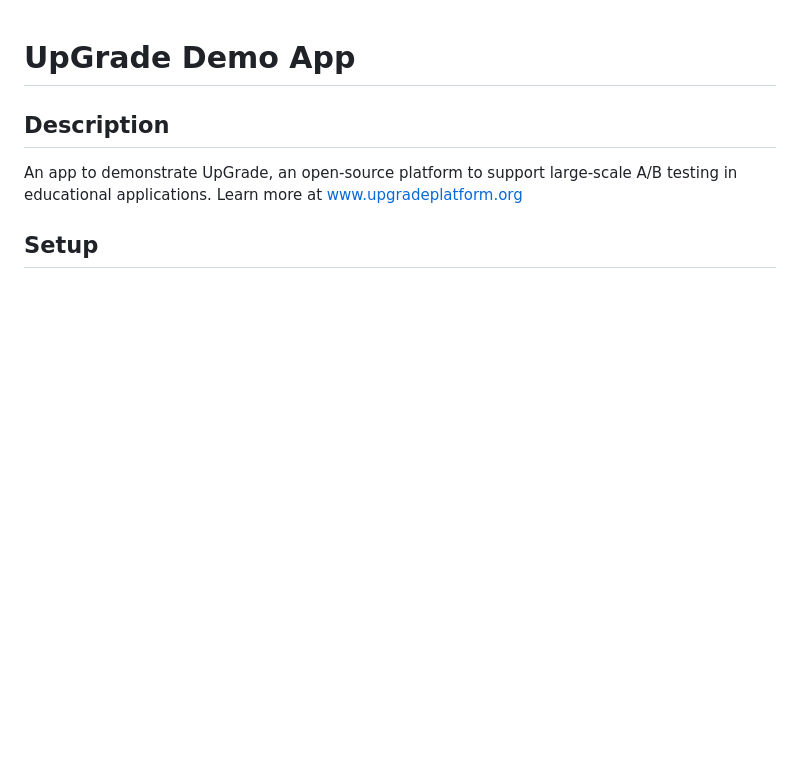
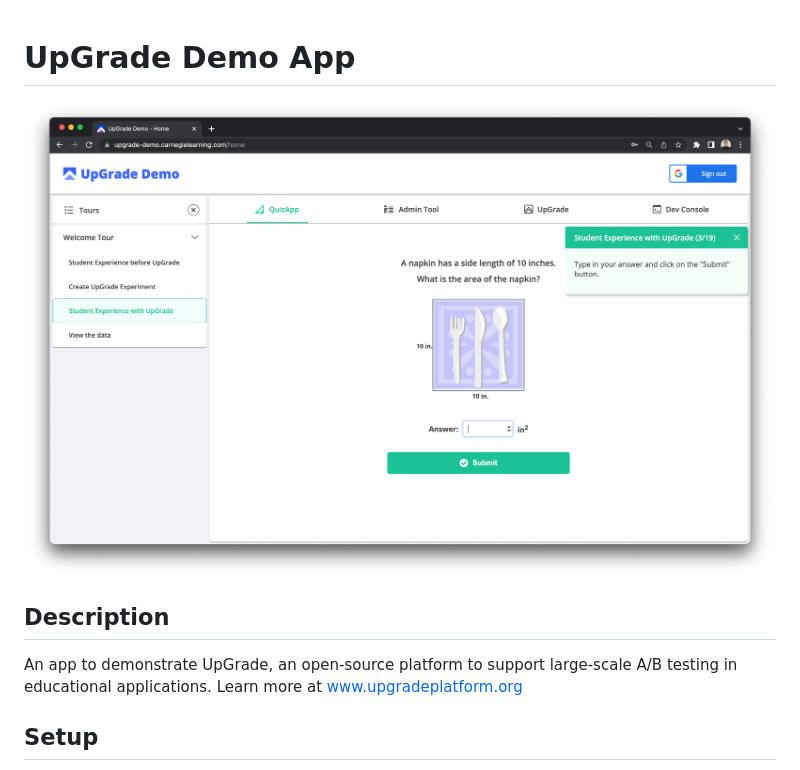
Before and after one commit to CarnegieLearningWeb/upgrade-demo-app, a Markdown page: README.md, the part around the change. GitHub-like rendering; pictures changed too: screenshot.png (added); blank space fills up the shorter version.

Commit message:
Add screenshot

```diff
--- a/README.md
+++ b/README.md
@@ -1,4 +1,5 @@
 # UpGrade Demo App
+<img src="screenshot.png" alt="Screenshot" width="1000"/>
 
 ## Description
 An app to demonstrate UpGrade, an open-source platform to support large-scale A/B testing in educational applications. Learn more at www.upgradeplatform.org
```
